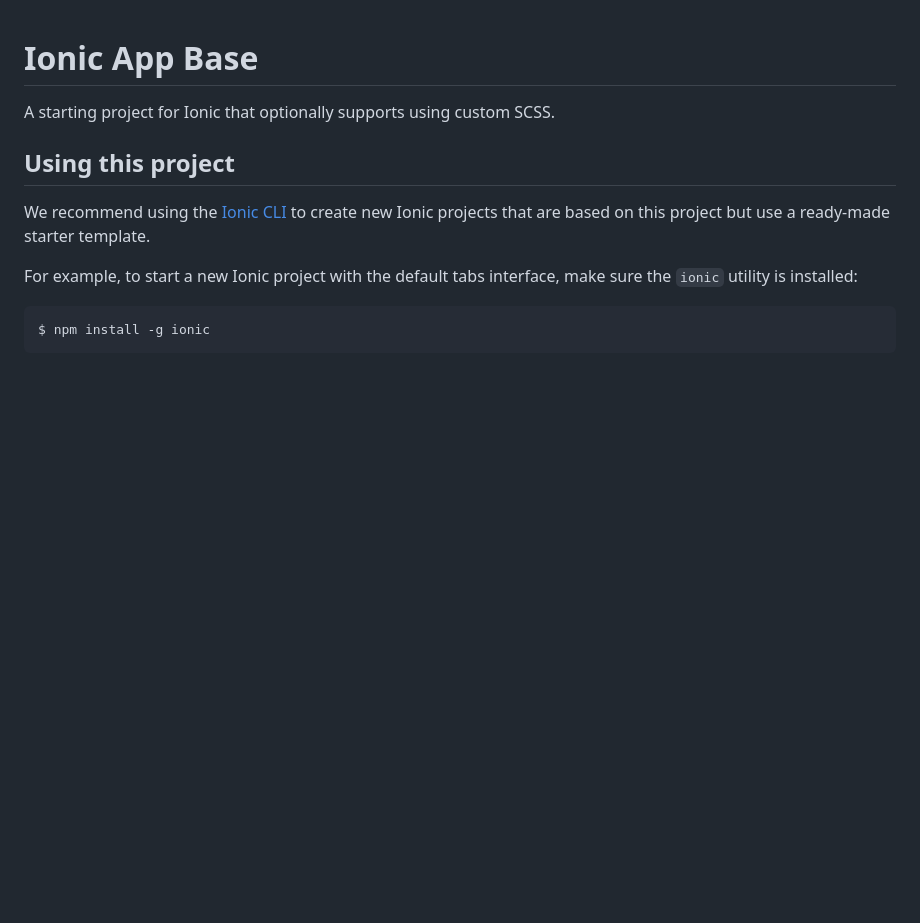
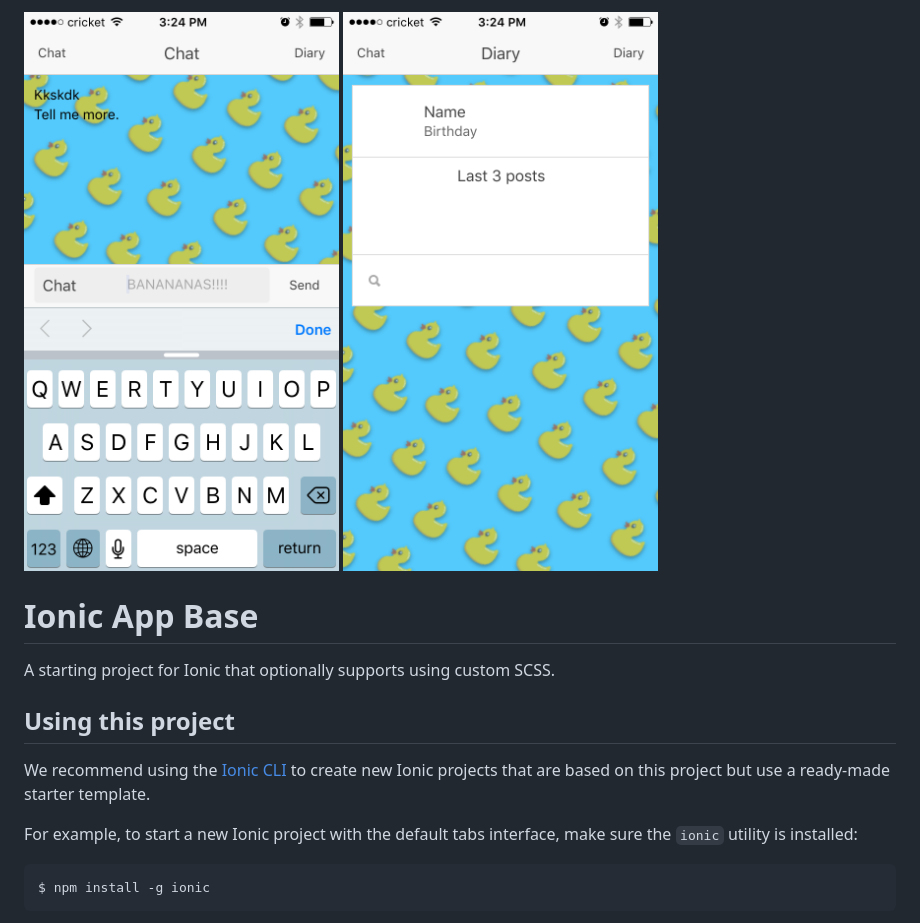
Before and after one commit to artnoisenik/mr-emoji, a Markdown page: README.md, the part around the change. GitHub-like rendering; pictures changed too: screencaps/chat.png (added), screencaps/diary.png (added); blank space fills up the shorter version.

Commit message:
added screen caps to read me

```diff
--- a/README.md
+++ b/README.md
@@ -1,3 +1,7 @@
+
+![chat view](screencaps/chat.png)
+![diary view](screencaps/diary.png)
+
 Ionic App Base
 =====================
 
```
